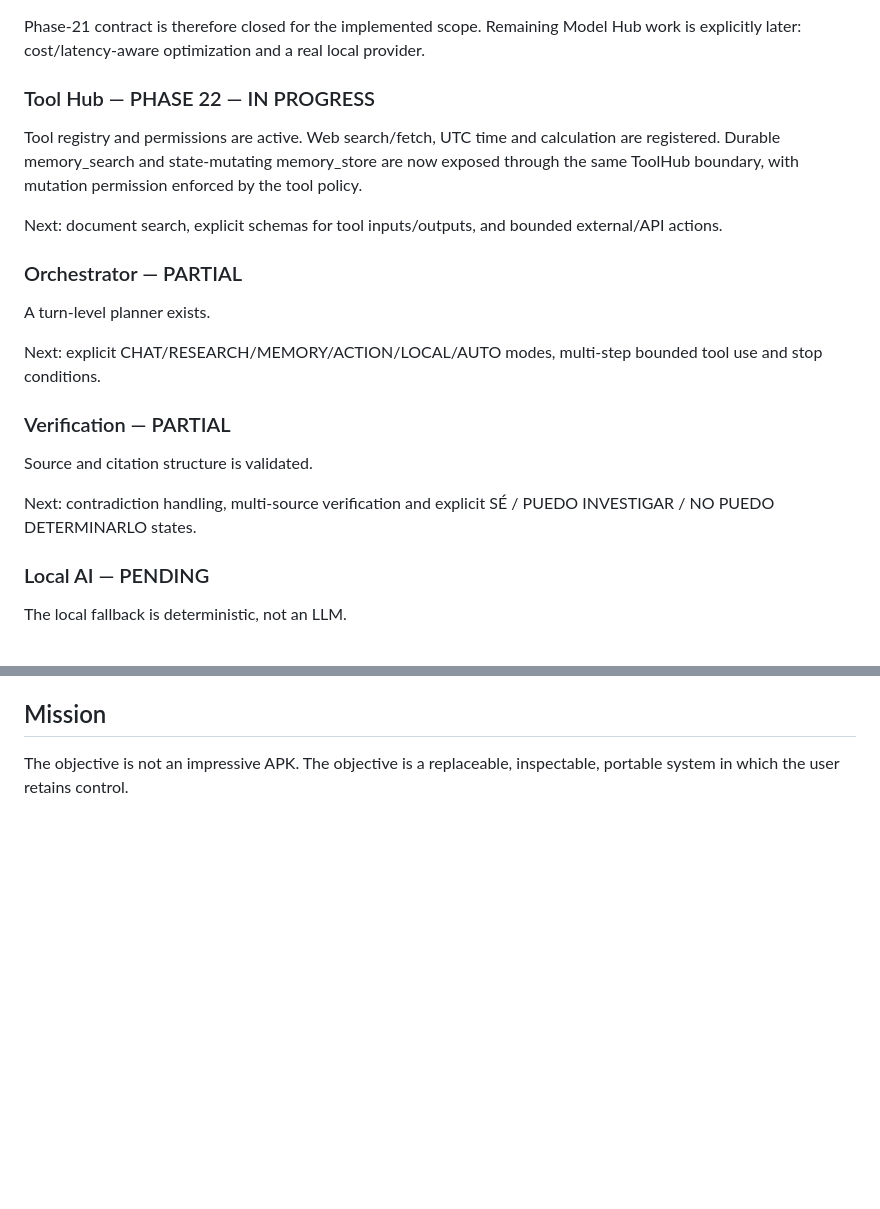
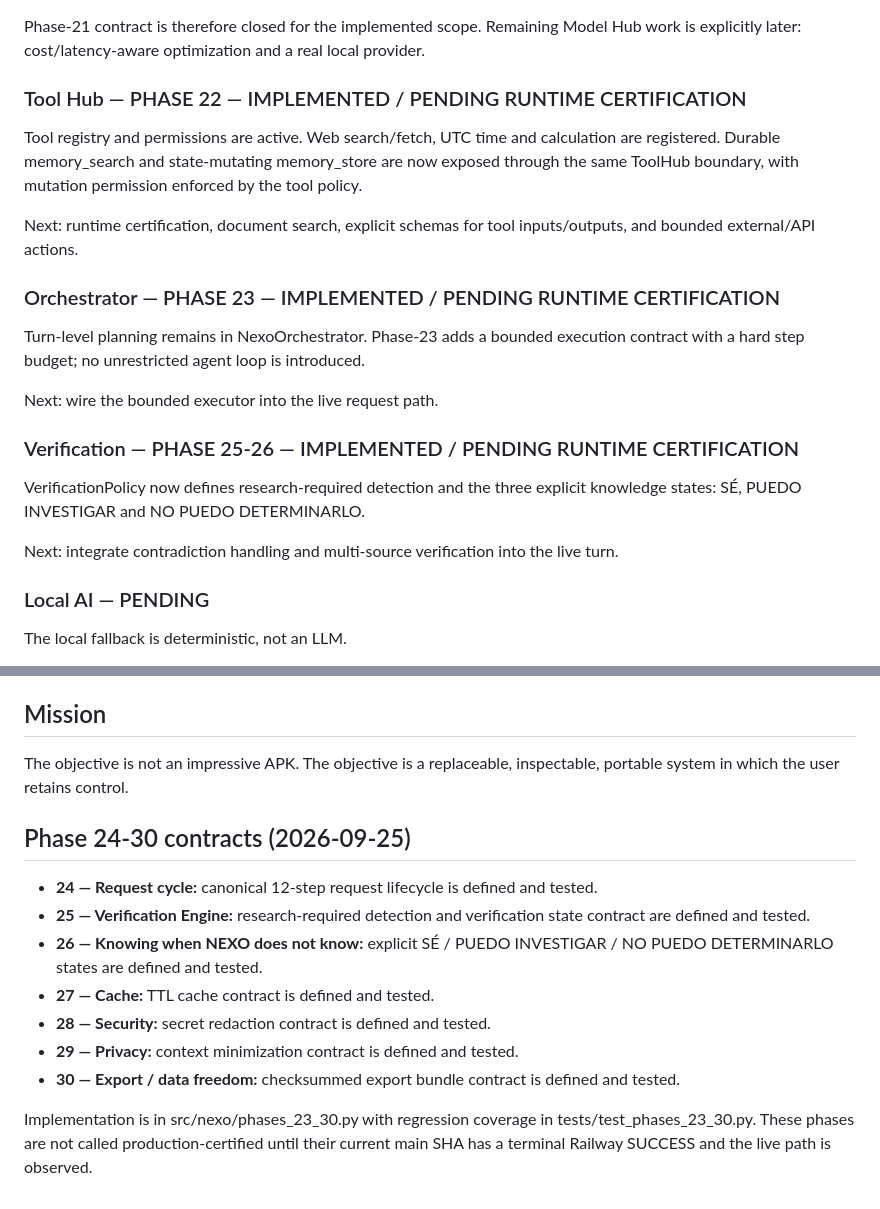
Before and after one commit to caggrometal-svg/C-33, a Markdown page: docs/ROADMAP.md, 2 parts joined by grey strips. GitHub-like rendering; blank space fills up the shorter version.

Commit message:
docs: map phases 22 through 30 progress

```diff
--- a/docs/ROADMAP.md
+++ b/docs/ROADMAP.md
@@ -75,23 +75,23 @@ Runtime verification: Railway production deployment `b953c1c0-f64d-4dfd-a1f4-d14
 
 Phase-21 contract is therefore closed for the implemented scope. Remaining Model Hub work is explicitly later: cost/latency-aware optimization and a real local provider.
 
-### Tool Hub — PHASE 22 — IN PROGRESS
+### Tool Hub — PHASE 22 — IMPLEMENTED / PENDING RUNTIME CERTIFICATION
 
 Tool registry and permissions are active. Web search/fetch, UTC time and calculation are registered. Durable memory_search and state-mutating memory_store are now exposed through the same ToolHub boundary, with mutation permission enforced by the tool policy.
 
-Next: document search, explicit schemas for tool inputs/outputs, and bounded external/API actions.
+Next: runtime certification, document search, explicit schemas for tool inputs/outputs, and bounded external/API actions.
 
-### Orchestrator — PARTIAL
+### Orchestrator — PHASE 23 — IMPLEMENTED / PENDING RUNTIME CERTIFICATION
 
-A turn-level planner exists.
+Turn-level planning remains in NexoOrchestrator. Phase-23 adds a bounded execution contract with a hard step budget; no unrestricted agent loop is introduced.
 
-Next: explicit CHAT/RESEARCH/MEMORY/ACTION/LOCAL/AUTO modes, multi-step bounded tool use and stop conditions.
+Next: wire the bounded executor into the live request path.
 
-### Verification — PARTIAL
+### Verification — PHASE 25-26 — IMPLEMENTED / PENDING RUNTIME CERTIFICATION
 
-Source and citation structure is validated.
+VerificationPolicy now defines research-required detection and the three explicit knowledge states: SÉ, PUEDO INVESTIGAR and NO PUEDO DETERMINARLO.
 
-Next: contradiction handling, multi-source verification and explicit SÉ / PUEDO INVESTIGAR / NO PUEDO DETERMINARLO states.
+Next: integrate contradiction handling and multi-source verification into the live turn.
 
 ### Local AI — PENDING
 
@@ -134,3 +134,15 @@ A block is advanced only when:
 ## Mission
 
 The objective is not an impressive APK. The objective is a replaceable, inspectable, portable system in which the user retains control.
+
+## Phase 24-30 contracts (2026-09-25)
+
+- **24 — Request cycle:** canonical 12-step request lifecycle is defined and tested.
+- **25 — Verification Engine:** research-required detection and verification state contract are defined and tested.
+- **26 — Knowing when NEXO does not know:** explicit SÉ / PUEDO INVESTIGAR / NO PUEDO DETERMINARLO states are defined and tested.
+- **27 — Cache:** TTL cache contract is defined and tested.
+- **28 — Security:** secret redaction contract is defined and tested.
+- **29 — Privacy:** context minimization contract is defined and tested.
+- **30 — Export / data freedom:** checksummed export bundle contract is defined and tested.
+
+Implementation is in src/nexo/phases_23_30.py with regression coverage in tests/test_phases_23_30.py. These phases are not called production-certified until their current main SHA has a terminal Railway SUCCESS and the live path is observed.
```
